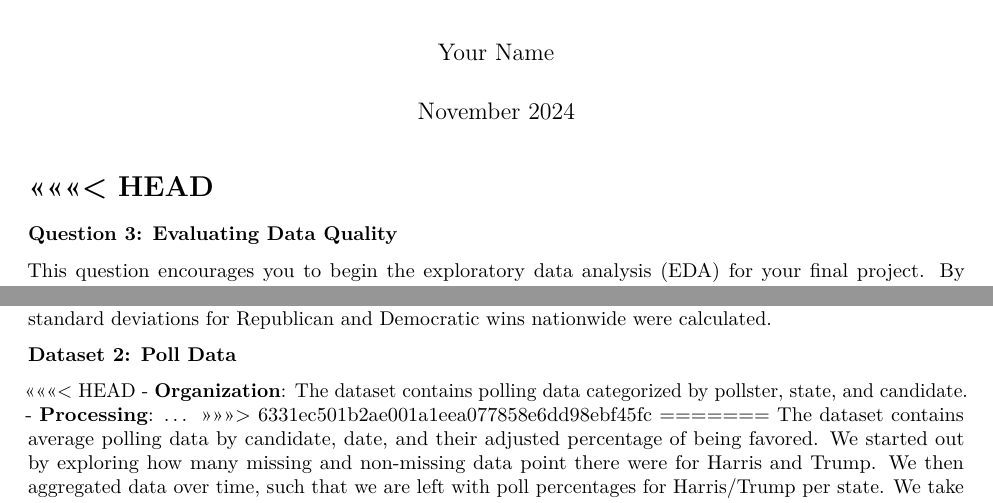
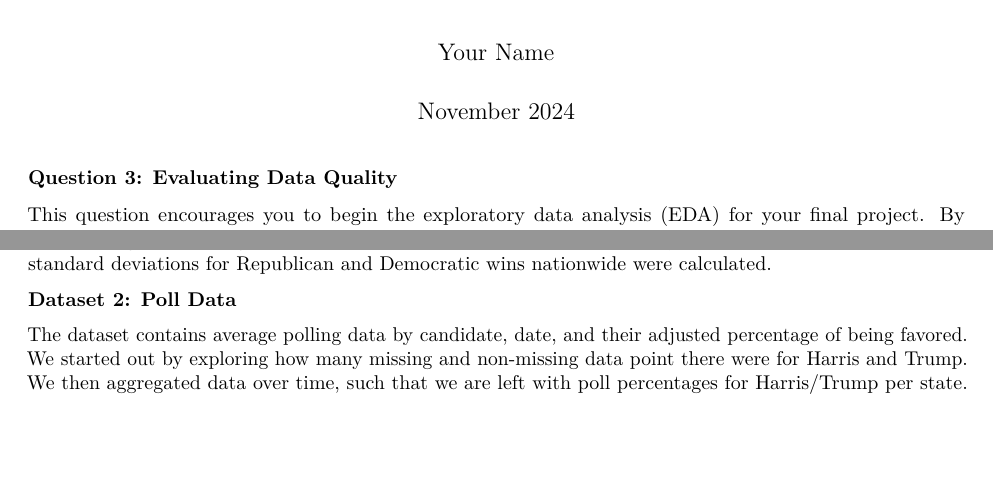
Before and after one commit to zoe2002wu/139ElectionData, an R Markdown document (EDA.Rmd): two parts of pages 1 and 2 of 3, joined at a grey line, cut so that both start at the same text, the shorter picture padded with empty space. Rendered offline with R 4.5, knitr and Pandoc, then LaTeX, with nearby package versions; both versions are drawn in the output format of the newer one.

Commit message:
Working on EDA

````diff
--- a/EDA.Rmd
+++ b/EDA.Rmd
@@ -59,11 +57,6 @@ The dataset provides separate files for each state, containing the probability o
 
 **Dataset 2: Poll Data**
 
-<<<<<<< HEAD
-- **Organization**: The dataset contains polling data categorized by pollster, state, and candidate.
-- **Processing**: ...
->>>>>>> 6331ec501b2ae001a1eea077858e6dd98ebf45fc
-=======
 The dataset contains average polling data by candidate, date, and their adjusted percentage of being favored. We started out by exploring how many missing and non-missing data point there were for Harris and Trump. We then aggregated data over time, such that we are left with poll percentages for Harris/Trump per state. We take the mean to find the average poll percentage for Harris and Trump nationwide. We then take the standard deviation.
 
 ```{r}
````
Also changed, not shown: EDA.Rmd (3 more changed lines).
